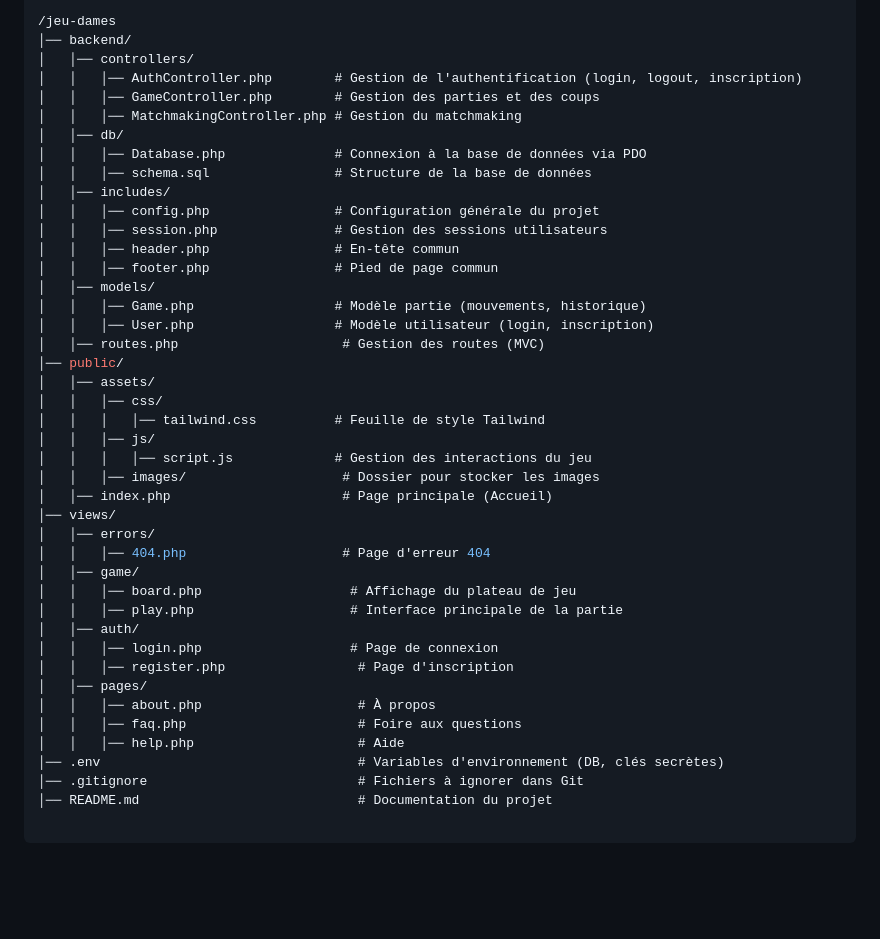
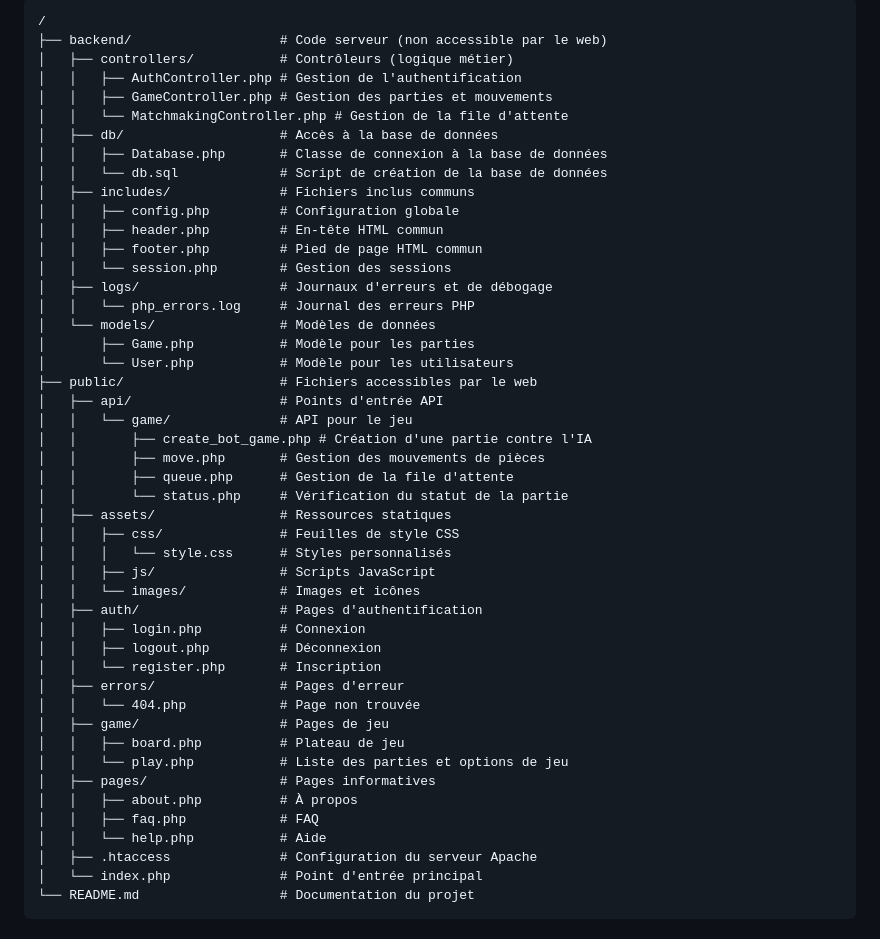
Before and after one commit to MentalOfCrow/Projet-UI-Developement, a Markdown page: README.md, the part around one of its changes. Rendered like a GitHub page; blank space fills up the shorter version.

````diff
--- a/README.md
+++ b/README.md
@@ -33,44 +57,51 @@ Ce projet inclut :
 
-/jeu-dames
-│── backend/
-│   │── controllers/
-│   │   │── AuthController.php        # Gestion de l'authentification (login, logout, inscription)
-│   │   │── GameController.php        # Gestion des parties et des coups
-│   │   │── MatchmakingController.php # Gestion du matchmaking
-│   │── db/
-│   │   │── Database.php              # Connexion à la base de données via PDO
-│   │   │── schema.sql                # Structure de la base de données
-│   │── includes/
-│   │   │── config.php                # Configuration générale du projet
-│   │   │── session.php               # Gestion des sessions utilisateurs
-│   │   │── header.php                # En-tête commun
-│   │   │── footer.php                # Pied de page commun
-│   │── models/
-│   │   │── Game.php                  # Modèle partie (mouvements, historique)
-│   │   │── User.php                  # Modèle utilisateur (login, inscription)
-│   │── routes.php                     # Gestion des routes (MVC)
-│── public/
-│   │── assets/
-│   │   │── css/
-│   │   │   │── tailwind.css          # Feuille de style Tailwind
-│   │   │── js/
-│   │   │   │── script.js             # Gestion des interactions du jeu
-│   │   │── images/                    # Dossier pour stocker les images
-│   │── index.php                      # Page principale (Accueil)
-│── views/
-│   │── errors/
-│   │   │── 404.php                    # Page d'erreur 404
-│   │── game/
-│   │   │── board.php                   # Affichage du plateau de jeu
-│   │   │── play.php                    # Interface principale de la partie
-│   │── auth/
-│   │   │── login.php                   # Page de connexion
-│   │   │── register.php                 # Page d'inscription
-│   │── pages/
-│   │   │── about.php                    # À propos
-│   │   │── faq.php                      # Foire aux questions
-│   │   │── help.php                     # Aide
-│── .env                                 # Variables d'environnement (DB, clés secrètes)
-│── .gitignore                           # Fichiers à ignorer dans Git
-│── README.md                            # Documentation du projet
+```
+/
+├── backend/                   # Code serveur (non accessible par le web)
+│   ├── controllers/           # Contrôleurs (logique métier)
+│   │   ├── AuthController.php # Gestion de l'authentification
+│   │   ├── GameController.php # Gestion des parties et mouvements
+│   │   └── MatchmakingController.php # Gestion de la file d'attente
+│   ├── db/                    # Accès à la base de données
+│   │   ├── Database.php       # Classe de connexion à la base de données
+│   │   └── db.sql             # Script de création de la base de données
+│   ├── includes/              # Fichiers inclus communs
+│   │   ├── config.php         # Configuration globale
+│   │   ├── header.php         # En-tête HTML commun
+│   │   ├── footer.php         # Pied de page HTML commun
+│   │   └── session.php        # Gestion des sessions
+│   ├── logs/                  # Journaux d'erreurs et de débogage
+│   │   └── php_errors.log     # Journal des erreurs PHP
+│   └── models/                # Modèles de données
+│       ├── Game.php           # Modèle pour les parties
+│       └── User.php           # Modèle pour les utilisateurs
+├── public/                    # Fichiers accessibles par le web
+│   ├── api/                   # Points d'entrée API
+│   │   └── game/              # API pour le jeu
+│   │       ├── create_bot_game.php # Création d'une partie contre l'IA
+│   │       ├── move.php       # Gestion des mouvements de pièces
+│   │       ├── queue.php      # Gestion de la file d'attente
+│   │       └── status.php     # Vérification du statut de la partie
+│   ├── assets/                # Ressources statiques
+│   │   ├── css/               # Feuilles de style CSS
+│   │   │   └── style.css      # Styles personnalisés
+│   │   ├── js/                # Scripts JavaScript
+│   │   └── images/            # Images et icônes
+│   ├── auth/                  # Pages d'authentification
+│   │   ├── login.php          # Connexion
+│   │   ├── logout.php         # Déconnexion
+│   │   └── register.php       # Inscription
+│   ├── errors/                # Pages d'erreur
+│   │   └── 404.php            # Page non trouvée
+│   ├── game/                  # Pages de jeu
+│   │   ├── board.php          # Plateau de jeu
+│   │   └── play.php           # Liste des parties et options de jeu
+│   ├── pages/                 # Pages informatives
+│   │   ├── about.php          # À propos
+│   │   ├── faq.php            # FAQ
+│   │   └── help.php           # Aide
+│   ├── .htaccess              # Configuration du serveur Apache
+│   └── index.php              # Point d'entrée principal
+└── README.md                  # Documentation du projet
+```
 
````
Also changed, not shown: other parts of README.md (+103 -55 lines).
